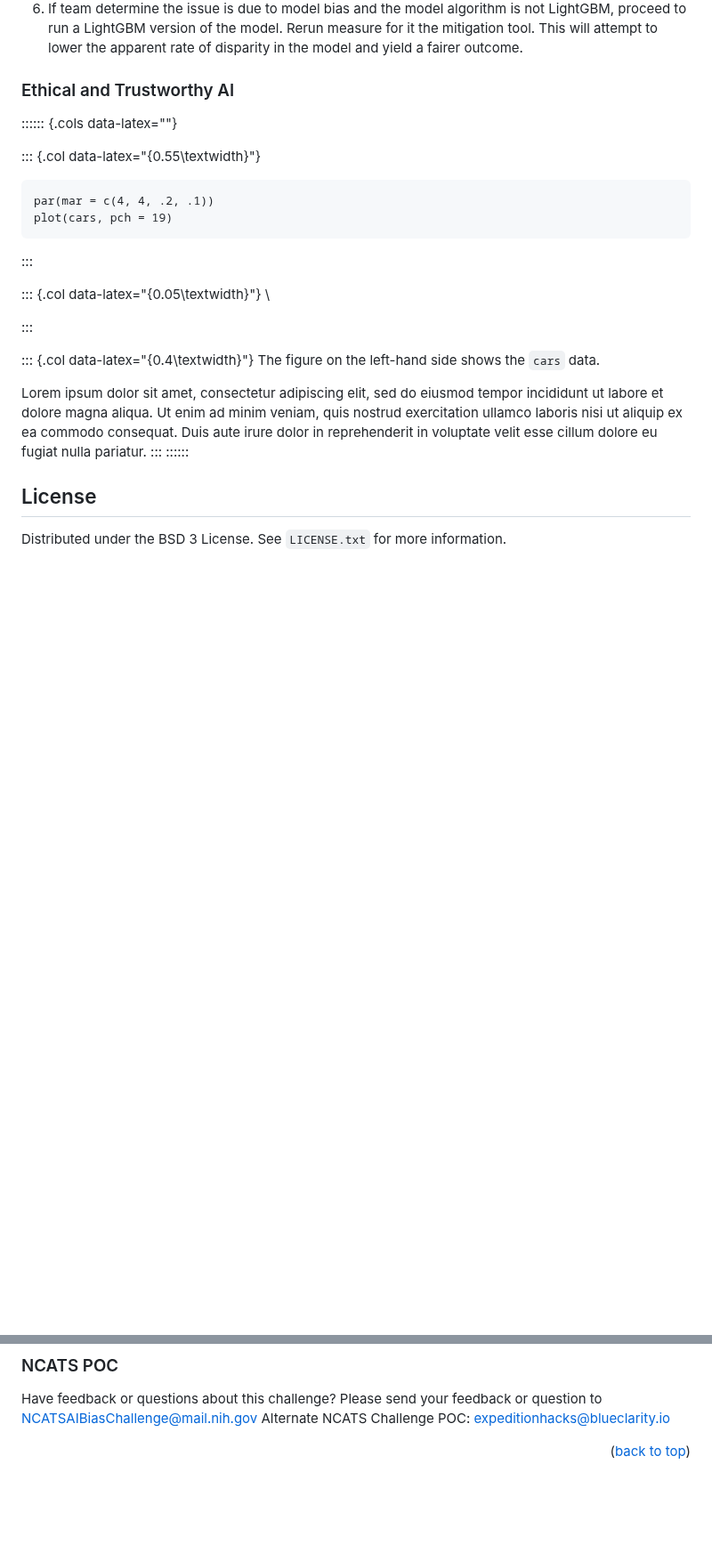
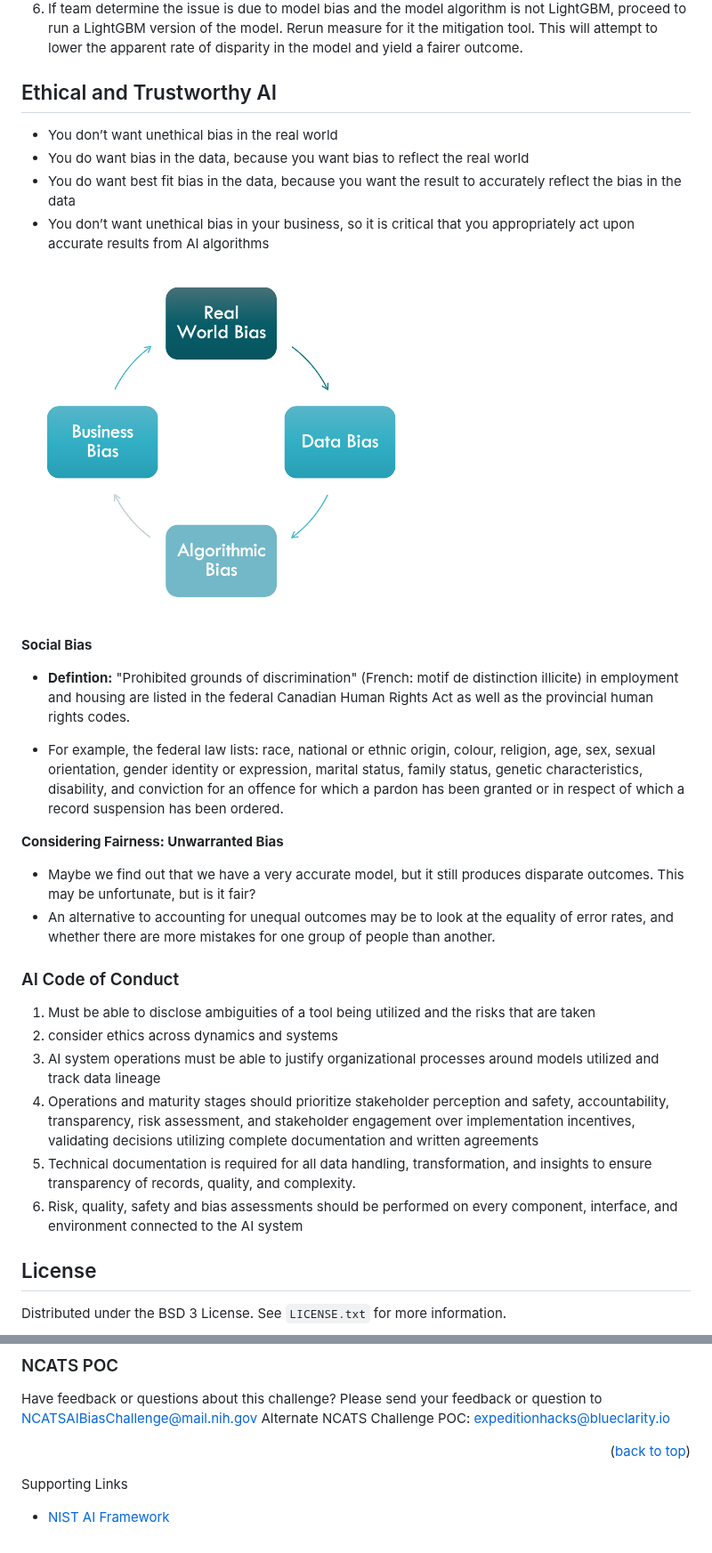
Before and after one commit to cvp-bias-detection-healthcare/cvp-bias-detection-healthcare.github.io, a Markdown page: README.md, 2 parts joined by grey strips. Shown at 89% size. GitHub-like rendering; blank space fills up the shorter version.

````diff
--- a/README.md
+++ b/README.md
@@ -148,33 +148,32 @@ systemic, sampling, or another type of bias where a new training dataset would b
 of the model. Rerun measure for it the mitigation tool. This will attempt to lower the apparent rate of disparity in the model and
 yield a fairer outcome.
 
-### Ethical and Trustworthy AI
-:::::: {.cols data-latex=""}
+## Ethical and Trustworthy AI
+* You don’t want unethical bias in the real world
+* You do want bias in the data, because you want bias to reflect the real world
+* You do want best fit bias in the data, because you want the result to accurately reflect the bias in the data
+* You don’t want unethical bias in your business, so it is critical that you appropriately act upon accurate results from AI algorithms
 
-::: {.col data-latex="{0.55\textwidth}"}
-```{r, echo=FALSE, fig.width=5, fig.height=4}
-par(mar = c(4, 4, .2, .1))
-plot(cars, pch = 19)
-```
-:::
+![AI Bias](https://github.com/cvp-bias-detection-healthcare/cvp-bias-detection-healthcare.github.io/blob/main/assets/img/AI%20Bias.PNG)
 
-::: {.col data-latex="{0.05\textwidth}"}
-\
-<!-- an empty Div (with a white space), serving as
-a column separator -->
-:::
+**Social Bias**
+* **Defintion:** "Prohibited grounds of discrimination" (French: motif de distinction illicite) in employment and housing are listed in the federal Canadian Human Rights Act as well as the provincial human rights codes.
 
-::: {.col data-latex="{0.4\textwidth}"}
-The figure on the left-hand side shows the `cars` data.
+* For example, the federal law lists: race, national or ethnic origin, colour, religion, age, sex, sexual orientation, gender identity or expression, marital status, family status, genetic characteristics, disability, and conviction for an offence for which a pardon has been granted or in respect of which a record suspension has been ordered.
 
-Lorem ipsum dolor sit amet, consectetur adipiscing elit, sed do
-eiusmod tempor incididunt ut labore et dolore magna aliqua. Ut
-enim ad minim veniam, quis nostrud exercitation ullamco laboris
-nisi ut aliquip ex ea commodo consequat. Duis aute irure dolor
-in reprehenderit in voluptate velit esse cillum dolore eu fugiat
-nulla pariatur.
-:::
-::::::
+**Considering Fairness: Unwarranted Bias**
+* Maybe we find out that we have a very accurate model, but it still produces disparate outcomes. This may be unfortunate, but is it fair?
+* An alternative to accounting for unequal outcomes may be to look at the equality of error rates, and whether there are more mistakes for one group of people than another.
+
+### AI Code of Conduct
+<ol>
+<li> Must be able to disclose ambiguities of a tool being utilized and the risks that are taken</li>
+<li> consider ethics across dynamics and systems </li>
+<li> AI system operations must be able to justify organizational processes around models utilized and track data lineage</li>
+<li> Operations and maturity stages should prioritize stakeholder perception and safety, accountability, transparency, risk assessment, and stakeholder engagement over implementation incentives, validating decisions utilizing complete documentation and written agreements</li>
+<li> Technical documentation is required for all data handling, transformation, and insights to ensure transparency of records, quality, and complexity. </li>
+<li> Risk, quality, safety and bias assessments should be performed on every component, interface, and environment connected to the AI system </li>
+</ol>
 
 <!-- LICENSE -->
 ## License
@@ -194,3 +193,6 @@ Project Link: [https://github.com/cvp-bias-detection-healthcare/](https://github
 Have feedback or questions about this challenge? Please send your feedback or question to [NCATSAIBiasChallenge@mail.nih.gov](NCATSAIBiasChallenge@mail.nih.gov)
 Alternate NCATS Challenge POC: [expeditionhacks@blueclarity.io](expeditionhacks@blueclarity.io)
 <p align="right">(<a href="#readme-top">back to top</a>)</p>
+
+Supporting Links
+* [NIST AI Framework](https://www.nist.gov/itl/ai-risk-management-framework)
````
